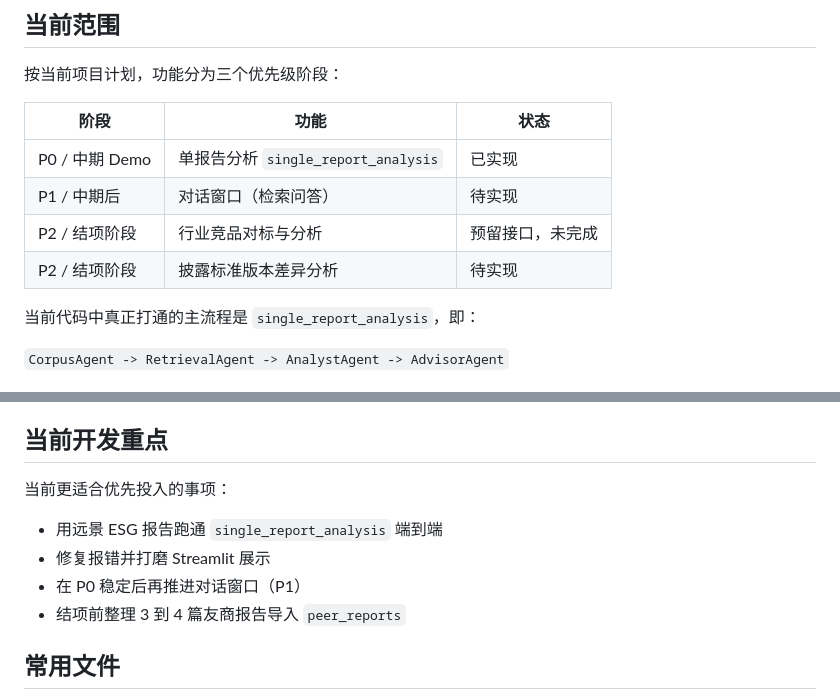
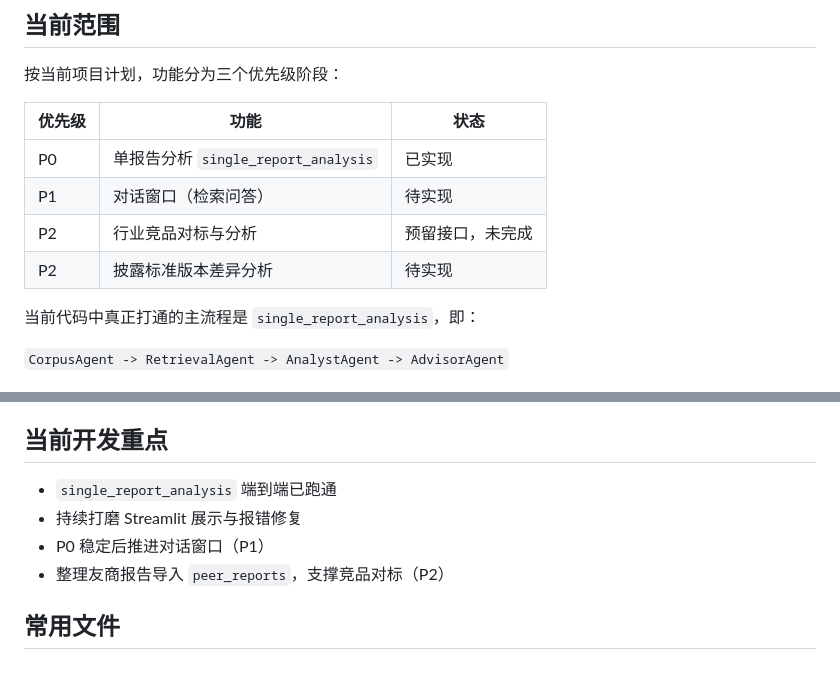
Before and after one commit to pinkman010/envision, a Markdown page: README.md, 2 parts joined by grey strips. Rendered like a GitHub page; blank space fills up the shorter version.

```diff
--- a/README.md
+++ b/README.md
@@ -20,12 +20,12 @@
 
 按当前项目计划，功能分为三个优先级阶段：
 
-| 阶段 | 功能 | 状态 |
-|------|------|------|
-| P0 / 中期 Demo | 单报告分析 `single_report_analysis` | 已实现 |
-| P1 / 中期后 | 对话窗口（检索问答） | 待实现 |
-| P2 / 结项阶段 | 行业竞品对标与分析 | 预留接口，未完成 |
-| P2 / 结项阶段 | 披露标准版本差异分析 | 待实现 |
+| 优先级 | 功能 | 状态 |
+|--------|------|------|
+| P0 | 单报告分析 `single_report_analysis` | 已实现 |
+| P1 | 对话窗口（检索问答） | 待实现 |
+| P2 | 行业竞品对标与分析 | 预留接口，未完成 |
+| P2 | 披露标准版本差异分析 | 待实现 |
 
 当前代码中真正打通的主流程是 `single_report_analysis`，即：
 
@@ -322,12 +322,10 @@ streamlit run src/ui/app.py
 
 ## 当前开发重点
 
-当前更适合优先投入的事项：
-
-- 用远景 ESG 报告跑通 `single_report_analysis` 端到端
-- 修复报错并打磨 Streamlit 展示
-- 在 P0 稳定后再推进对话窗口（P1）
-- 结项前整理 3 到 4 篇友商报告导入 `peer_reports`
+- `single_report_analysis` 端到端已跑通
+- 持续打磨 Streamlit 展示与报错修复
+- P0 稳定后推进对话窗口（P1）
+- 整理友商报告导入 `peer_reports`，支撑竞品对标（P2）
 
 ## 常用文件
 
```
